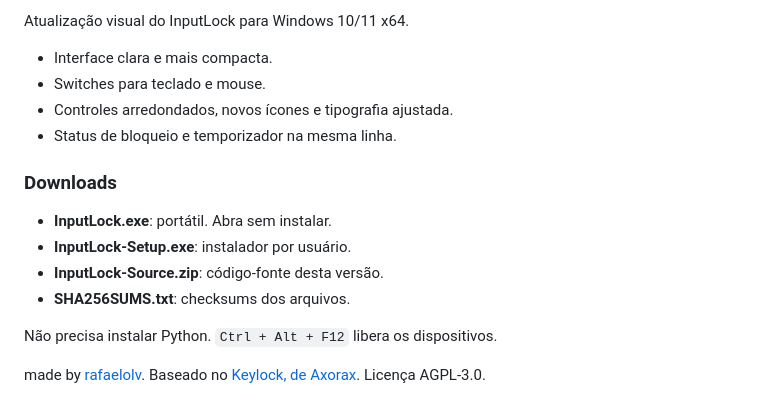
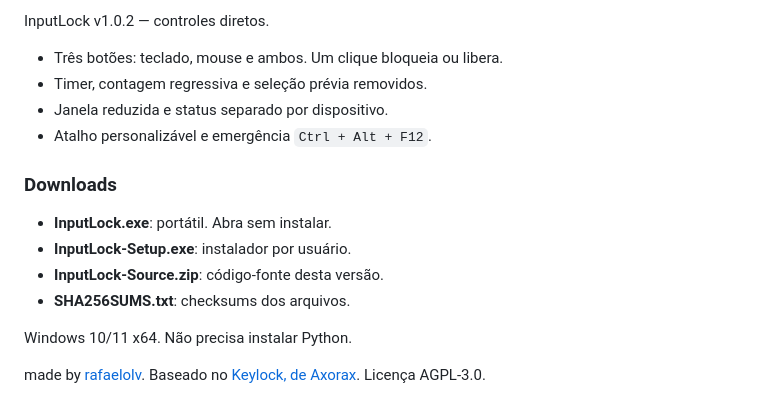
Before and after one commit to rafelolv/InputLock, a Markdown page: RELEASE_NOTES.md, the part around the change. GitHub-like rendering.

Commit message:
fix(ui): restore compact one-click controls

```diff
--- a/RELEASE_NOTES.md
+++ b/RELEASE_NOTES.md
@@ -1,9 +1,9 @@
-Atualização visual do InputLock para Windows 10/11 x64.
+InputLock v1.0.2 — controles diretos.
 
-- Interface clara e mais compacta.
-- Switches para teclado e mouse.
-- Controles arredondados, novos ícones e tipografia ajustada.
-- Status de bloqueio e temporizador na mesma linha.
+- Três botões: teclado, mouse e ambos. Um clique bloqueia ou libera.
+- Timer, contagem regressiva e seleção prévia removidos.
+- Janela reduzida e status separado por dispositivo.
+- Atalho personalizável e emergência `Ctrl + Alt + F12`.
 
 ### Downloads
 
@@ -12,6 +12,6 @@ Atualização visual do InputLock para Windows 10/11 x64.
 - **InputLock-Source.zip**: código-fonte desta versão.
 - **SHA256SUMS.txt**: checksums dos arquivos.
 
-Não precisa instalar Python. `Ctrl + Alt + F12` libera os dispositivos.
+Windows 10/11 x64. Não precisa instalar Python.
 
 made by [rafaelolv](https://github.com/rafelolv). Baseado no [Keylock, de Axorax](https://github.com/Axorax/keylock). Licença AGPL-3.0.
```
Also changed, not shown: README.md (+11 -19 lines), assets/switch_off.png (deleted), assets/switch_on.png (deleted), thumbnail.png, 10 other files.
